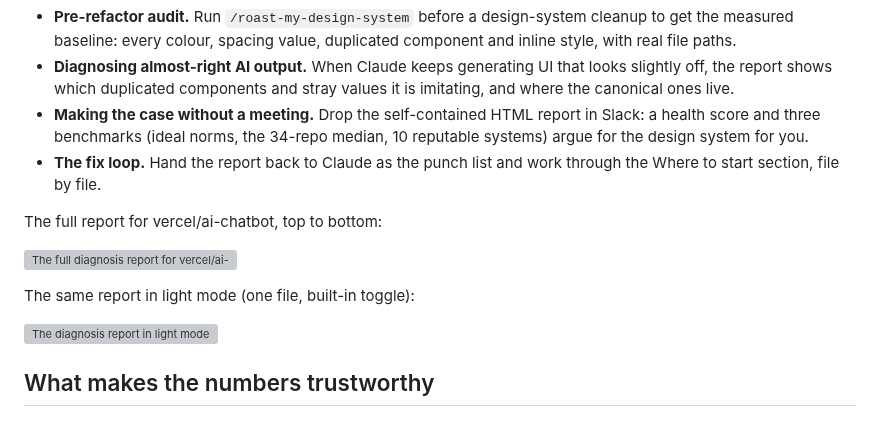
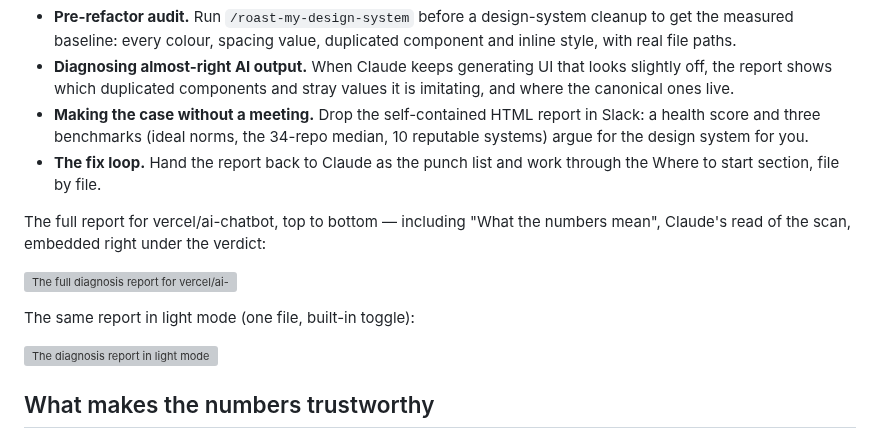
Before and after one commit to gregkozakiewicz/roast-my-design-system, a Markdown page: README.md, the part around one of its changes. Rendered like a GitHub page; grey boxes are pictures that could not be loaded.

```diff
--- a/README.md
+++ b/README.md
@@ -52,9 +52,9 @@ One scan powers all of it; the flags decide what lands on disk. Combine freely.
 - **Making the case without a meeting.** Drop the self-contained HTML report in Slack: a health score and three benchmarks (ideal norms, the 34-repo median, 10 reputable systems) argue for the design system for you.
 - **The fix loop.** Hand the report back to Claude as the punch list and work through the Where to start section, file by file.
 
-The full report for vercel/ai-chatbot, top to bottom:
+The full report for vercel/ai-chatbot, top to bottom — including "What the numbers mean", Claude's read of the scan, embedded right under the verdict:
 
-![The full diagnosis report for vercel/ai-chatbot in dark mode: health score, priced Where to start moves, the wrapped present with the agent rules, an agent trap callout, three-yardstick tiles, palette forensics, spacing receipts, typography specimens, offenders, duplicates, and the component usage ledger](https://raw.githubusercontent.com/pencilrebel/roast-my-design-system/main/assets/report-full-dark.png?v=5.0.1)
+![The full diagnosis report for vercel/ai-chatbot in dark mode: health score, the What the numbers mean analysis written by Claude, priced Where to start moves, the wrapped present with the agent rules, an agent trap callout, three-yardstick tiles, palette forensics, spacing receipts, typography specimens, offenders, duplicates, and the component usage ledger](https://raw.githubusercontent.com/pencilrebel/roast-my-design-system/main/assets/report-full-dark.png?v=5.1.1)
 
 The same report in light mode (one file, built-in toggle):
 
```
Also changed, not shown: other parts of README.md (+1 -1 lines), CHANGELOG.md (+4 -0 lines), assets/report-light-hero.png, 7 other files.
